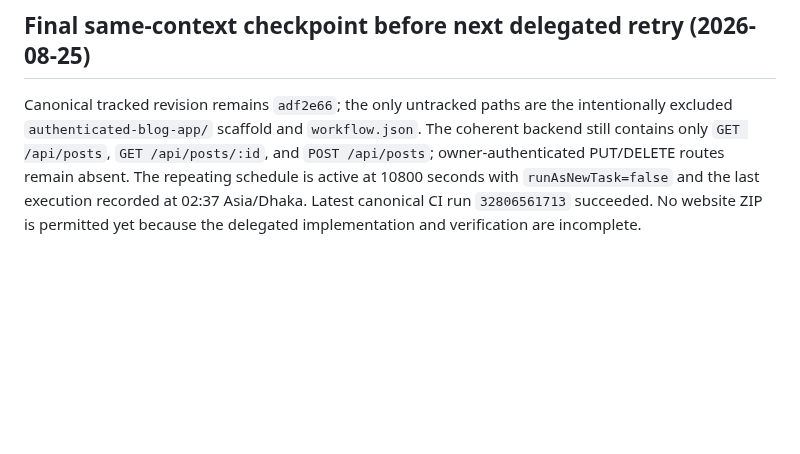
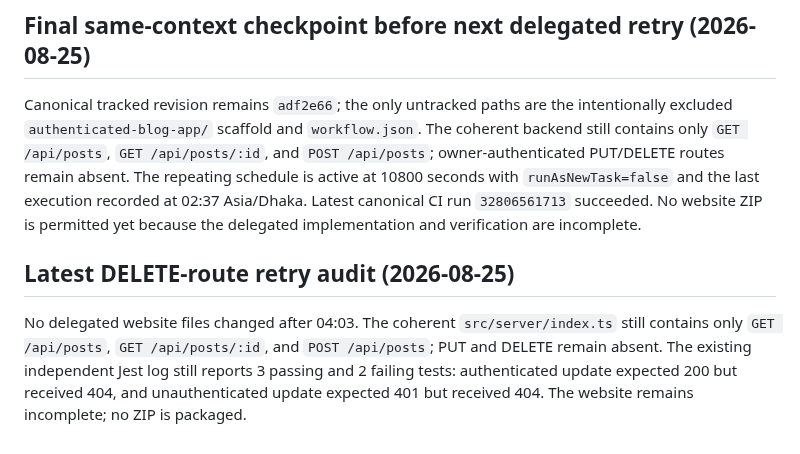
Before and after one commit to glayph/miki, a Markdown page: REPORT.md, the part around the change. Drawn GitHub-style; blank space fills up the shorter version.

Commit message:
docs: record latest DELETE audit

```diff
--- a/REPORT.md
+++ b/REPORT.md
@@ -227,3 +227,6 @@ Canonical tracked revision is `54dfb1b`; only the intentionally untracked `authe
 
 ## Final same-context checkpoint before next delegated retry (2026-08-25)
 Canonical tracked revision remains `adf2e66`; the only untracked paths are the intentionally excluded `authenticated-blog-app/` scaffold and `workflow.json`. The coherent backend still contains only `GET /api/posts`, `GET /api/posts/:id`, and `POST /api/posts`; owner-authenticated PUT/DELETE routes remain absent. The repeating schedule is active at 10800 seconds with `runAsNewTask=false` and the last execution recorded at 02:37 Asia/Dhaka. Latest canonical CI run `32806561713` succeeded. No website ZIP is permitted yet because the delegated implementation and verification are incomplete.
+
+## Latest DELETE-route retry audit (2026-08-25)
+No delegated website files changed after 04:03. The coherent `src/server/index.ts` still contains only `GET /api/posts`, `GET /api/posts/:id`, and `POST /api/posts`; PUT and DELETE remain absent. The existing independent Jest log still reports 3 passing and 2 failing tests: authenticated update expected 200 but received 404, and unauthenticated update expected 401 but received 404. The website remains incomplete; no ZIP is packaged.
```
